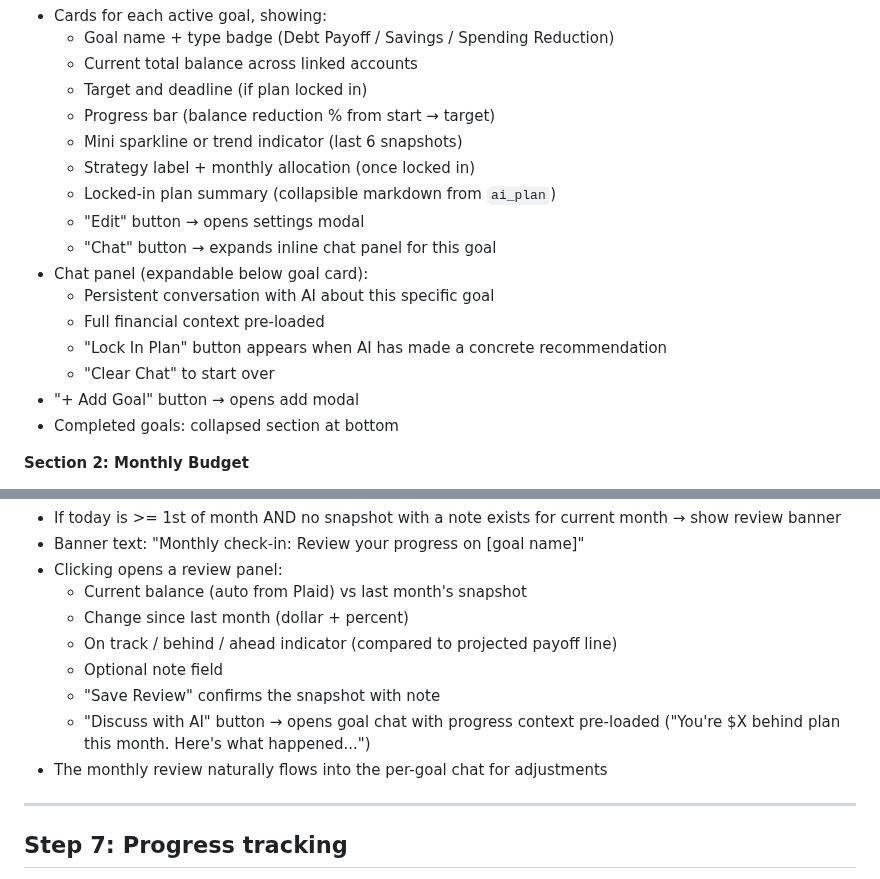
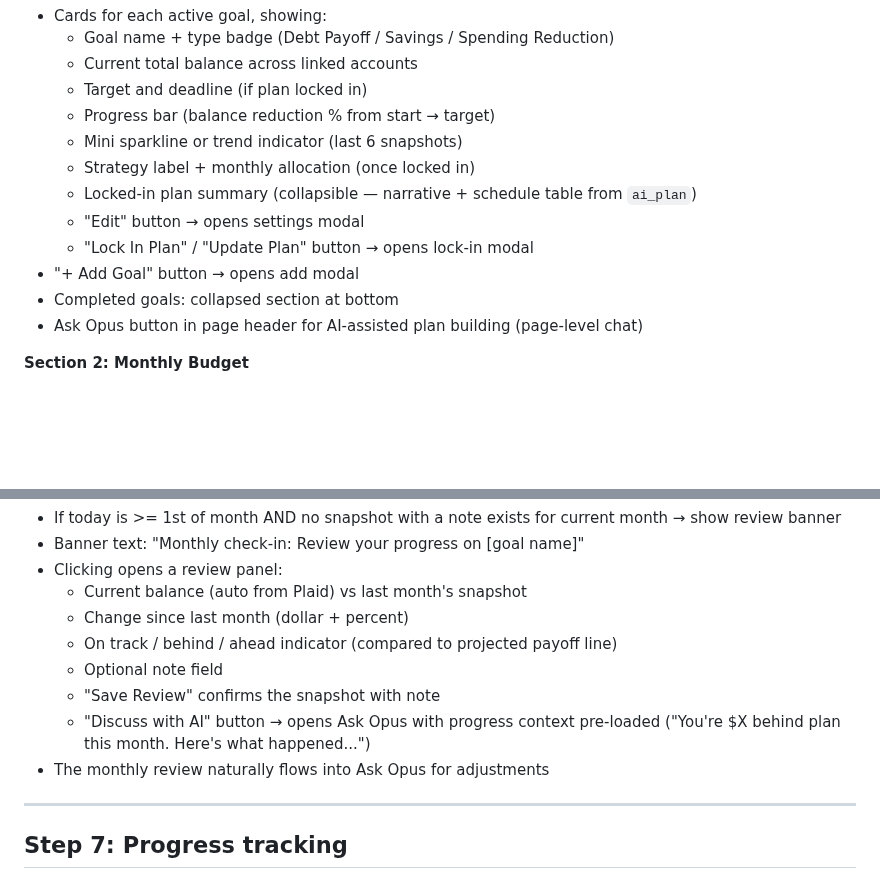
Before and after one commit to rabuffington22/expense-tracker, a Markdown page: plan.md, 2 parts joined by grey strips. Drawn GitHub-style; blank space fills up the shorter version.

```diff
--- a/plan.md
+++ b/plan.md
@@ -179,16 +185,12 @@ The global Ask Opus button on this page also works — it gets the broader short
   - Progress bar (balance reduction % from start → target)
   - Mini sparkline or trend indicator (last 6 snapshots)
   - Strategy label + monthly allocation (once locked in)
-  - Locked-in plan summary (collapsible markdown from `ai_plan`)
+  - Locked-in plan summary (collapsible — narrative + schedule table from `ai_plan`)
   - "Edit" button → opens settings modal
-  - "Chat" button → expands inline chat panel for this goal
-- Chat panel (expandable below goal card):
-  - Persistent conversation with AI about this specific goal
-  - Full financial context pre-loaded
-  - "Lock In Plan" button appears when AI has made a concrete recommendation
-  - "Clear Chat" to start over
+  - "Lock In Plan" / "Update Plan" button → opens lock-in modal
 - "+ Add Goal" button → opens add modal
 - Completed goals: collapsed section at bottom
+- Ask Opus button in page header for AI-assisted plan building (page-level chat)
 
 **Section 2: Monthly Budget**
 - Current month header with prev/next navigation
@@ -234,8 +236,8 @@ The global Ask Opus button on this page also works — it gets the broader short
   - On track / behind / ahead indicator (compared to projected payoff line)
   - Optional note field
   - "Save Review" confirms the snapshot with note
-  - "Discuss with AI" button → opens goal chat with progress context pre-loaded ("You're $X behind plan this month. Here's what happened...")
-- The monthly review naturally flows into the per-goal chat for adjustments
+  - "Discuss with AI" button → opens Ask Opus with progress context pre-loaded ("You're $X behind plan this month. Here's what happened...")
+- The monthly review naturally flows into Ask Opus for adjustments
 
 ---
 
```
Also changed, not shown: other parts of plan.md (+31 -25 lines).
